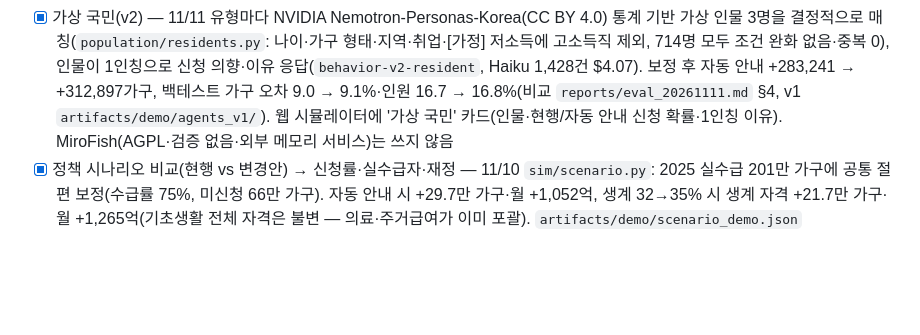
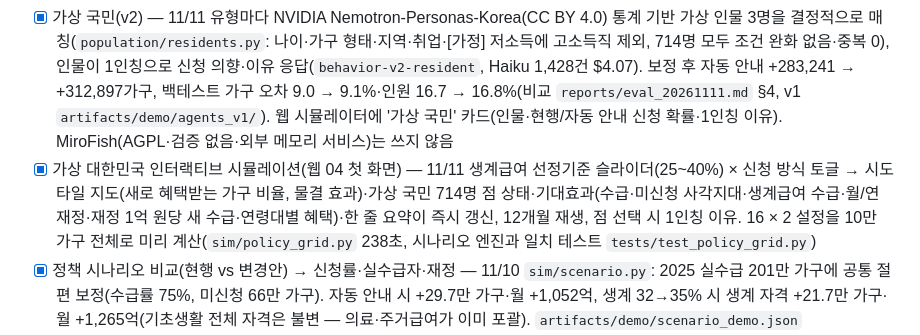
Before and after one commit to LeeJaeHaeng/WelfareTwin, a Markdown page: docs/01_구현계획서.md, the part around the change. GitHub-like rendering; blank space fills up the shorter version.

```diff
--- a/docs/01_구현계획서.md
+++ b/docs/01_구현계획서.md
@@ -55,6 +55,7 @@
 ### M5 시뮬레이션·레드팀·백테스트
 - [x] 페르소나 클러스터링(k≈200) + LLM 행동 응답 캐시 — 11/10 층화 238개(`population/personas.py`), 238×2시나리오×3표본=1,428건(claude-haiku-4-5, $3.81, `.cache/llm/`) → `artifacts/sim/behavior.parquet`. temperature 는 API 미지원이라 반복 표본 평균
 - [x] 가상 국민(v2) — 11/11 유형마다 NVIDIA Nemotron-Personas-Korea(CC BY 4.0) 통계 기반 가상 인물 3명을 결정적으로 매칭(`population/residents.py`: 나이·가구 형태·지역·취업·[가정] 저소득에 고소득직 제외, 714명 모두 조건 완화 없음·중복 0), 인물이 1인칭으로 신청 의향·이유 응답(`behavior-v2-resident`, Haiku 1,428건 $4.07). 보정 후 자동 안내 +283,241 → +312,897가구, 백테스트 가구 오차 9.0 → 9.1%·인원 16.7 → 16.8%(비교 `reports/eval_20261111.md` §4, v1 `artifacts/demo/agents_v1/`). 웹 시뮬레이터에 '가상 국민' 카드(인물·현행/자동 안내 신청 확률·1인칭 이유). MiroFish(AGPL·검증 없음·외부 메모리 서비스)는 쓰지 않음
+- [x] 가상 대한민국 인터랙티브 시뮬레이션(웹 04 첫 화면) — 11/11 생계급여 선정기준 슬라이더(25~40%) × 신청 방식 토글 → 시도 타일 지도(새로 혜택받는 가구 비율, 물결 효과)·가상 국민 714명 점 상태·기대효과(수급·미신청 사각지대·생계급여 수급·월/연 재정·재정 1억 원당 새 수급·연령대별 혜택)·한 줄 요약이 즉시 갱신, 12개월 재생, 점 선택 시 1인칭 이유. 16 × 2 설정을 10만 가구 전체로 미리 계산(`sim/policy_grid.py` 238초, 시나리오 엔진과 일치 테스트 `tests/test_policy_grid.py`)
 - [x] 정책 시나리오 비교(현행 vs 변경안) → 신청률·실수급자·재정 — 11/10 `sim/scenario.py`: 2025 실수급 201만 가구에 공통 절편 보정(수급률 75%, 미신청 66만 가구). 자동 안내 시 +29.7만 가구·월 +1,052억, 생계 32→35% 시 생계 자격 +21.7만 가구·월 +1,265억(기초생활 전체 자격은 불변 — 의료·주거급여가 이미 포괄). `artifacts/demo/scenario_demo.json`
 - [x] 레드팀 에이전트 3종 리포트 — 11/10 `redteam/`: 사업안(자연어) → 규칙 추출(Haiku) → 영향·중복, 배제(Z3 평범한 가구), 급여 절벽(Q2), 허점(세대 분리·소득 시점·재산 전환 + 보완안, 방어 목적), 행정 부담. 문서 07 형식 리포트 약 30초(`artifacts/demo/redteam_heating.md`)
 - [x] 백테스트: 2021.10 생계급여 부양의무자 기준 폐지(근사), 기준중위소득 인상 — 11/10 B2(2024→2025, 고시 원문 기준값 `params/backtest_*.yaml`): 수급 가구 증가 예측 +22.6만 vs 실제 +12.9만, 11/10 보완: 가구 소득·자산 증가(가계동향·가계금융복지조사 공표 증가율, `params/backtest_growth.yaml`)를 반영해 **가구 오차율 75% → 8.9%(목표 ±10% 달성)**, 인원 기준 17%(미달, 그대로 보고). B1 은 가족관계 데이터 부재로 미수행
```
Also changed, not shown: README.md (+9 -5 lines), docs/images/world.png (added), 7 other files.
